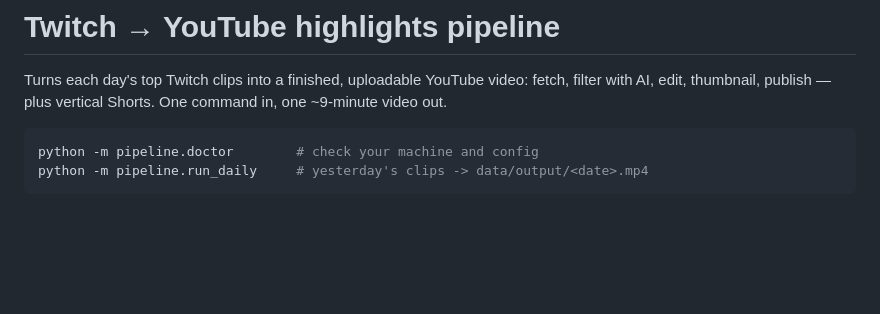
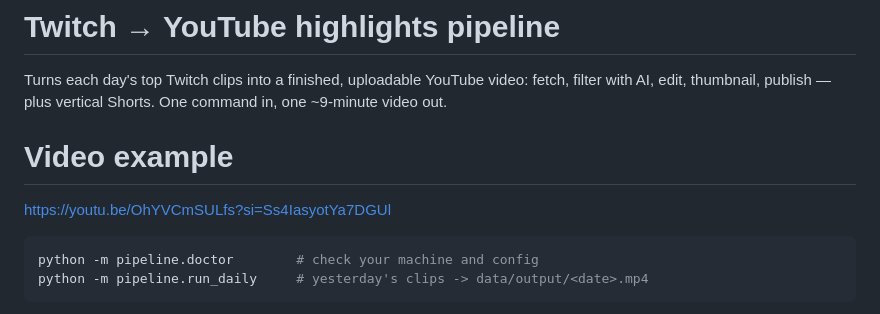
Before and after one commit to Kemonoo/lol-highlights-pipeline, a Markdown page: README.md, the part around the change. GitHub-like rendering; blank space fills up the shorter version.

````diff
--- a/README.md
+++ b/README.md
@@ -3,6 +3,9 @@
 Turns each day's top Twitch clips into a finished, uploadable YouTube video: fetch,
 filter with AI, edit, thumbnail, publish — plus vertical Shorts. One command in, one
 ~9-minute video out.
+
+# Video example
+https://youtu.be/OhYVCmSULfs?si=Ss4IasyotYa7DGUl
 
 ```bash
 python -m pipeline.doctor        # check your machine and config
````
